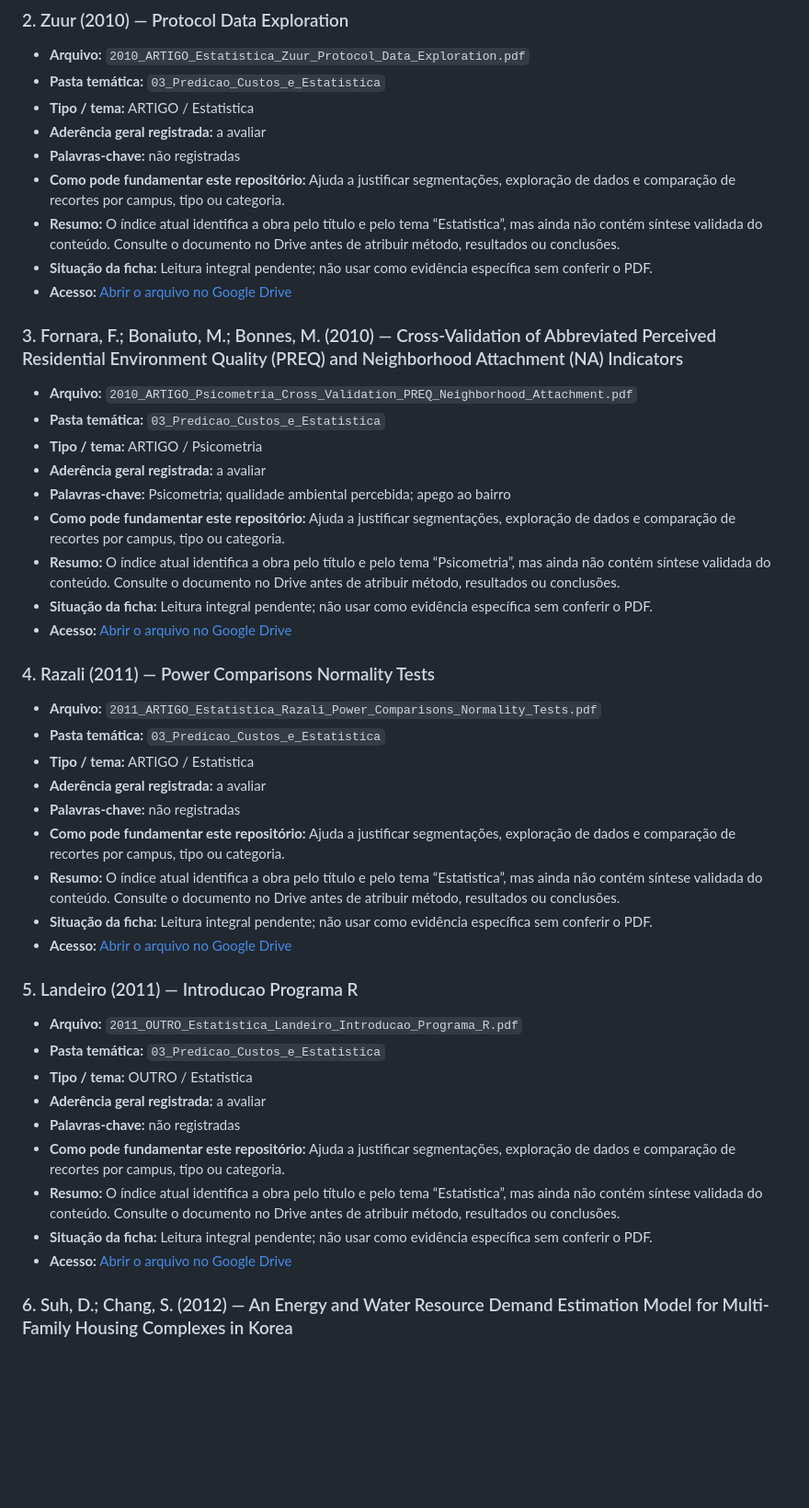
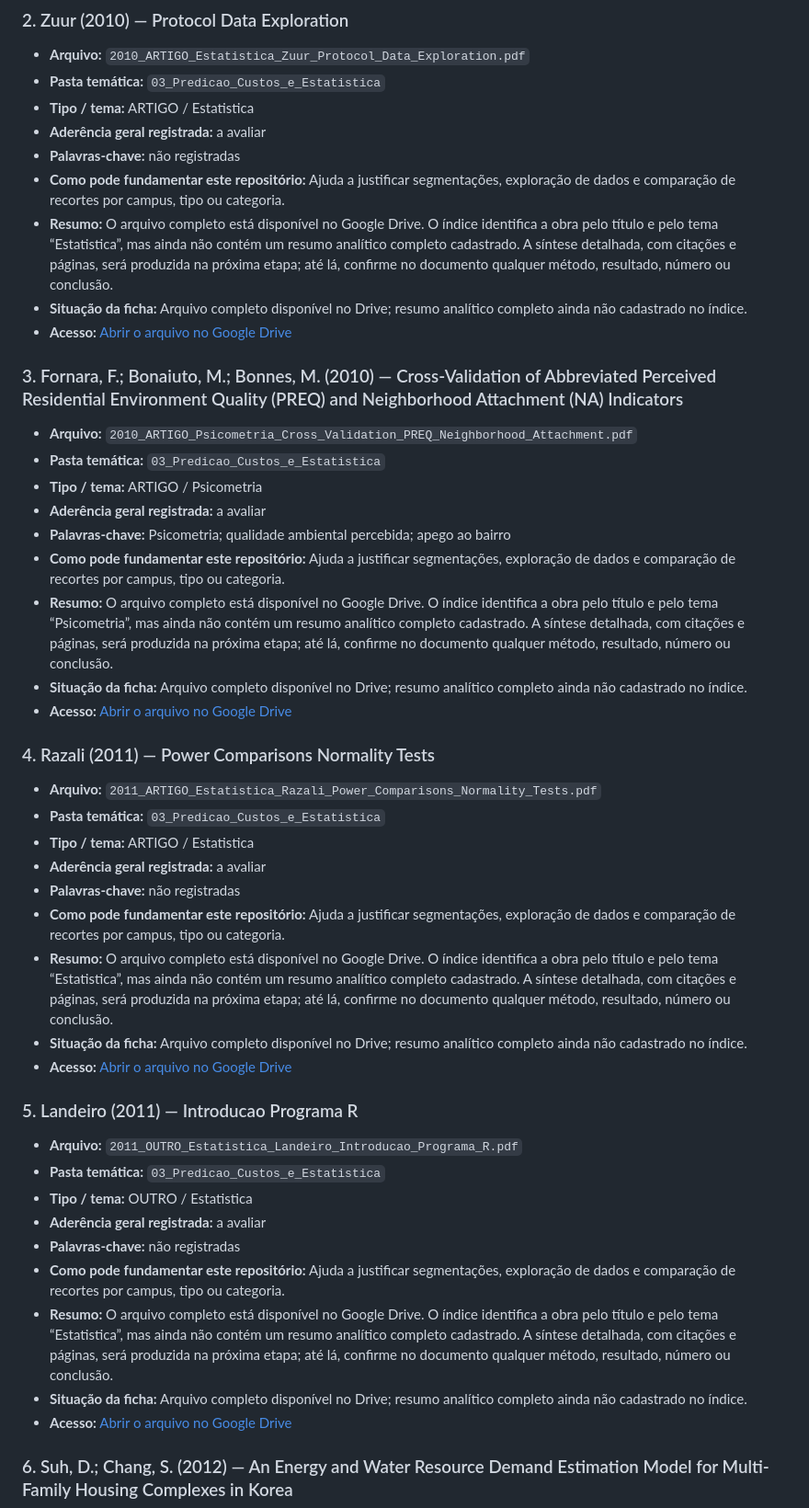
Before and after one commit to adinailson88/malha-previsao-filtros, a Markdown page: Referência Bibliográfica - Drive/README.md, the part around one of its changes. Shown at 92% size. GitHub-like rendering; blank space fills up the shorter version.

Commit message:
Corrige status dos arquivos bibliográficos disponíveis no Drive

```diff
--- a/Referência Bibliográfica - Drive/README.md
+++ b/Referência Bibliográfica - Drive/README.md
@@ -47,8 +47,8 @@ Esta pasta reúne referências do acervo bibliográfico mantido no Google Drive
 - **Aderência geral registrada:** a avaliar
 - **Palavras-chave:** não registradas
 - **Como pode fundamentar este repositório:** Ajuda a justificar segmentações, exploração de dados e comparação de recortes por campus, tipo ou categoria.
-- **Resumo:** O índice atual identifica a obra pelo título e pelo tema “Estatistica”, mas ainda não contém síntese validada do conteúdo. Consulte o documento no Drive antes de atribuir método, resultados ou conclusões.
-- **Situação da ficha:** Leitura integral pendente; não usar como evidência específica sem conferir o PDF.
+- **Resumo:** O arquivo completo está disponível no Google Drive. O índice identifica a obra pelo título e pelo tema “Estatistica”, mas ainda não contém um resumo analítico completo cadastrado. A síntese detalhada, com citações e páginas, será produzida na próxima etapa; até lá, confirme no documento qualquer método, resultado, número ou conclusão.
+- **Situação da ficha:** Arquivo completo disponível no Drive; resumo analítico completo ainda não cadastrado no índice.
 - **Acesso:** [Abrir o arquivo no Google Drive](https://drive.google.com/file/d/1qDYxOoL5zhLZVTBxq-8LlixoVVh2mfnU/view?usp=drivesdk)
 
 ### 3. Fornara, F.; Bonaiuto, M.; Bonnes, M. (2010) — Cross-Validation of Abbreviated Perceived Residential Environment Quality (PREQ) and Neighborhood Attachment (NA) Indicators
@@ -59,8 +59,8 @@ Esta pasta reúne referências do acervo bibliográfico mantido no Google Drive
 - **Aderência geral registrada:** a avaliar
 - **Palavras-chave:** Psicometria; qualidade ambiental percebida; apego ao bairro
 - **Como pode fundamentar este repositório:** Ajuda a justificar segmentações, exploração de dados e comparação de recortes por campus, tipo ou categoria.
-- **Resumo:** O índice atual identifica a obra pelo título e pelo tema “Psicometria”, mas ainda não contém síntese validada do conteúdo. Consulte o documento no Drive antes de atribuir método, resultados ou conclusões.
-- **Situação da ficha:** Leitura integral pendente; não usar como evidência específica sem conferir o PDF.
+- **Resumo:** O arquivo completo está disponível no Google Drive. O índice identifica a obra pelo título e pelo tema “Psicometria”, mas ainda não contém um resumo analítico completo cadastrado. A síntese detalhada, com citações e páginas, será produzida na próxima etapa; até lá, confirme no documento qualquer método, resultado, número ou conclusão.
+- **Situação da ficha:** Arquivo completo disponível no Drive; resumo analítico completo ainda não cadastrado no índice.
 - **Acesso:** [Abrir o arquivo no Google Drive](https://drive.google.com/file/d/1shasc9eKJOtvR-Mbzai3LjHo283BbhKJ/view?usp=drivesdk)
 
 ### 4. Razali (2011) — Power Comparisons Normality Tests
@@ -71,8 +71,8 @@ Esta pasta reúne referências do acervo bibliográfico mantido no Google Drive
 - **Aderência geral registrada:** a avaliar
 - **Palavras-chave:** não registradas
 - **Como pode fundamentar este repositório:** Ajuda a justificar segmentações, exploração de dados e comparação de recortes por campus, tipo ou categoria.
-- **Resumo:** O índice atual identifica a obra pelo título e pelo tema “Estatistica”, mas ainda não contém síntese validada do conteúdo. Consulte o documento no Drive antes de atribuir método, resultados ou conclusões.
-- **Situação da ficha:** Leitura integral pendente; não usar como evidência específica sem conferir o PDF.
+- **Resumo:** O arquivo completo está disponível no Google Drive. O índice identifica a obra pelo título e pelo tema “Estatistica”, mas ainda não contém um resumo analítico completo cadastrado. A síntese detalhada, com citações e páginas, será produzida na próxima etapa; até lá, confirme no documento qualquer método, resultado, número ou conclusão.
+- **Situação da ficha:** Arquivo completo disponível no Drive; resumo analítico completo ainda não cadastrado no índice.
 - **Acesso:** [Abrir o arquivo no Google Drive](https://drive.google.com/file/d/14y9niXJ4DTQDXrvc55ti2nTcFxq41cPV/view?usp=drivesdk)
 
 ### 5. Landeiro (2011) — Introducao Programa R
@@ -83,8 +83,8 @@ Esta pasta reúne referências do acervo bibliográfico mantido no Google Drive
 - **Aderência geral registrada:** a avaliar
 - **Palavras-chave:** não registradas
 - **Como pode fundamentar este repositório:** Ajuda a justificar segmentações, exploração de dados e comparação de recortes por campus, tipo ou categoria.
-- **Resumo:** O índice atual identifica a obra pelo título e pelo tema “Estatistica”, mas ainda não contém síntese validada do conteúdo. Consulte o documento no Drive antes de atribuir método, resultados ou conclusões.
-- **Situação da ficha:** Leitura integral pendente; não usar como evidência específica sem conferir o PDF.
+- **Resumo:** O arquivo completo está disponível no Google Drive. O índice identifica a obra pelo título e pelo tema “Estatistica”, mas ainda não contém um resumo analítico completo cadastrado. A síntese detalhada, com citações e páginas, será produzida na próxima etapa; até lá, confirme no documento qualquer método, resultado, número ou conclusão.
+- **Situação da ficha:** Arquivo completo disponível no Drive; resumo analítico completo ainda não cadastrado no índice.
 - **Acesso:** [Abrir o arquivo no Google Drive](https://drive.google.com/file/d/1W6pPxFvhwUuDXbPVb-XwdEHZb5N1bZ1w/view?usp=drivesdk)
 
 ### 6. Suh, D.; Chang, S. (2012) — An Energy and Water Resource Demand Estimation Model for Multi-Family Housing Complexes in Korea
```
Also changed, not shown: other parts of Referência Bibliográfica - Drive/README.md (+37 -37 lines).
